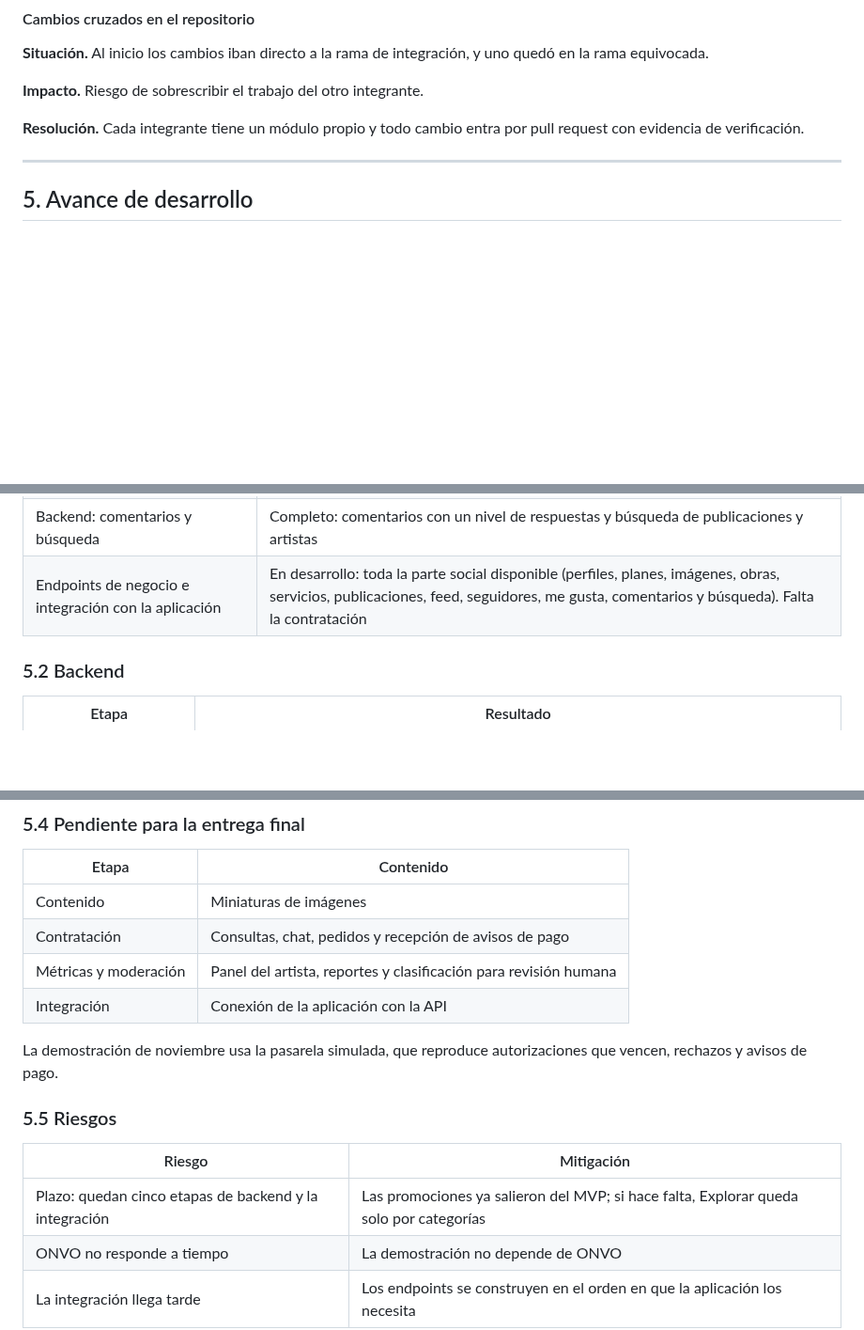
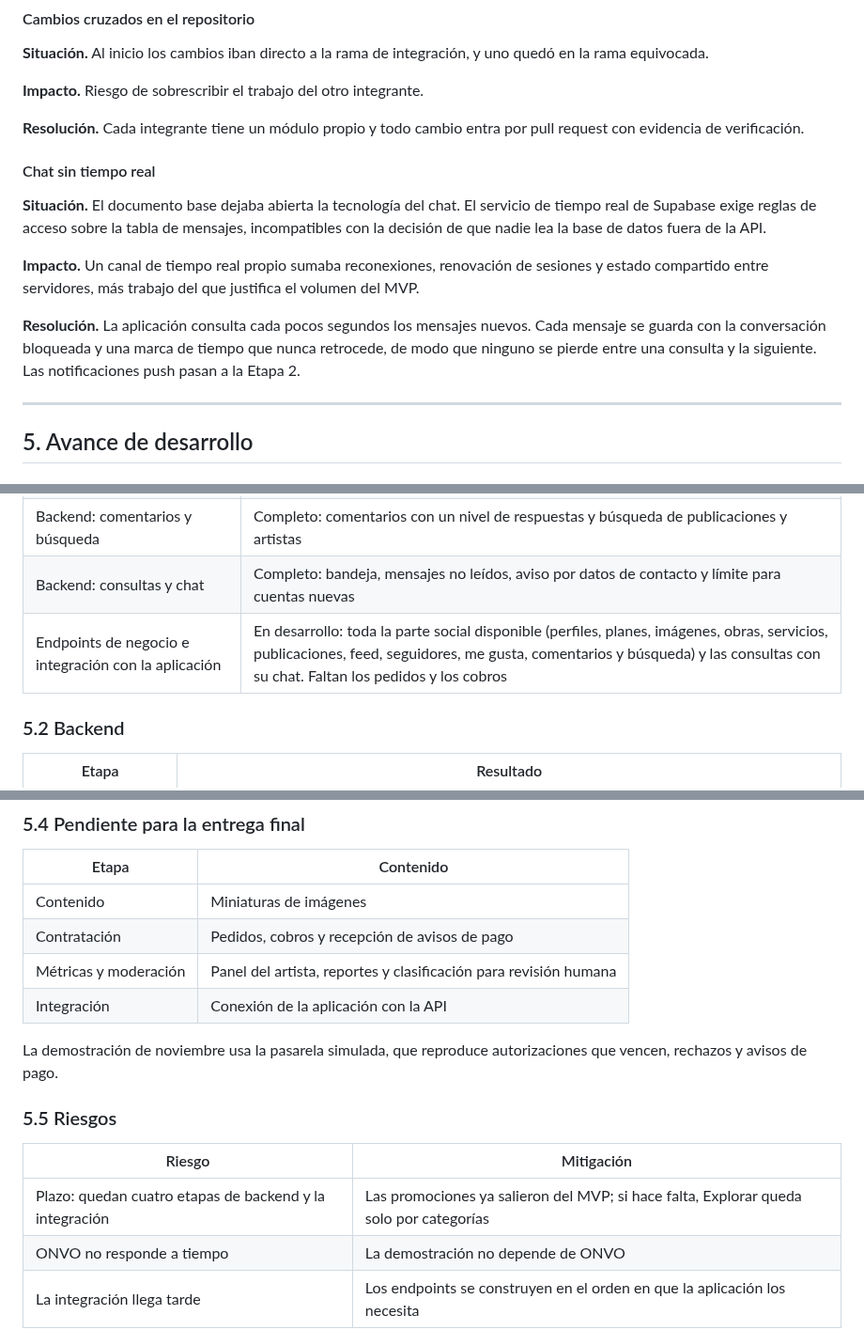
Before and after one commit to Esteban-JGS/ArtisTica, a Markdown page: docs/ArtisTica_Documentacion_Oficial.md, 3 parts joined by grey strips. Shown at 94% size. GitHub-like rendering; blank space fills up the shorter version.

Commit message:
docs: consultas y chat en la documentacion oficial

```diff
--- a/docs/ArtisTica_Documentacion_Oficial.md
+++ b/docs/ArtisTica_Documentacion_Oficial.md
@@ -325,6 +325,14 @@ Con un pedido promedio de US$150, una tarifa promedio de 7% y 300 suscriptores d
 
 **Resolución.** Cada integrante tiene un módulo propio y todo cambio entra por pull request con evidencia de verificación.
 
+#### Chat sin tiempo real
+
+**Situación.** El documento base dejaba abierta la tecnología del chat. El servicio de tiempo real de Supabase exige reglas de acceso sobre la tabla de mensajes, incompatibles con la decisión de que nadie lea la base de datos fuera de la API.
+
+**Impacto.** Un canal de tiempo real propio sumaba reconexiones, renovación de sesiones y estado compartido entre servidores, más trabajo del que justifica el volumen del MVP.
+
+**Resolución.** La aplicación consulta cada pocos segundos los mensajes nuevos. Cada mensaje se guarda con la conversación bloqueada y una marca de tiempo que nunca retrocede, de modo que ninguno se pierde entre una consulta y la siguiente. Las notificaciones push pasan a la Etapa 2.
+
 ---
 
 ## 5. Avance de desarrollo
@@ -344,7 +352,8 @@ Con un pedido promedio de US$150, una tarifa promedio de 7% y 300 suscriptores d
 | Backend: publicaciones y feed | Completo: Seguidos cronológico y Explorar con cuota de nuevos talentos |
 | Backend: seguidores y me gusta | Completo, con contadores que nunca alteran el orden del feed |
 | Backend: comentarios y búsqueda | Completo: comentarios con un nivel de respuestas y búsqueda de publicaciones y artistas |
-| Endpoints de negocio e integración con la aplicación | En desarrollo: toda la parte social disponible (perfiles, planes, imágenes, obras, servicios, publicaciones, feed, seguidores, me gusta, comentarios y búsqueda). Falta la contratación |
+| Backend: consultas y chat | Completo: bandeja, mensajes no leídos, aviso por datos de contacto y límite para cuentas nuevas |
+| Endpoints de negocio e integración con la aplicación | En desarrollo: toda la parte social disponible (perfiles, planes, imágenes, obras, servicios, publicaciones, feed, seguidores, me gusta, comentarios y búsqueda) y las consultas con su chat. Faltan los pedidos y los cobros |
 
 ### 5.2 Backend
 
@@ -376,7 +386,7 @@ Pantallas implementadas con el rediseño visual Liquid Glass: Inicio (feed con e
 | Etapa | Contenido |
 |---|---|
 | Contenido | Miniaturas de imágenes |
-| Contratación | Consultas, chat, pedidos y recepción de avisos de pago |
+| Contratación | Pedidos, cobros y recepción de avisos de pago |
 | Métricas y moderación | Panel del artista, reportes y clasificación para revisión humana |
 | Integración | Conexión de la aplicación con la API |
 
@@ -386,7 +396,7 @@ La demostración de noviembre usa la pasarela simulada, que reproduce autorizaci
 
 | Riesgo | Mitigación |
 |---|---|
-| Plazo: quedan cinco etapas de backend y la integración | Las promociones ya salieron del MVP; si hace falta, Explorar queda solo por categorías |
+| Plazo: quedan cuatro etapas de backend y la integración | Las promociones ya salieron del MVP; si hace falta, Explorar queda solo por categorías |
 | ONVO no responde a tiempo | La demostración no depende de ONVO |
 | La integración llega tarde | Los endpoints se construyen en el orden en que la aplicación los necesita |
 
```
Also changed, not shown: other parts of docs/ArtisTica_Documentacion_Oficial.md (+3 -2 lines).
